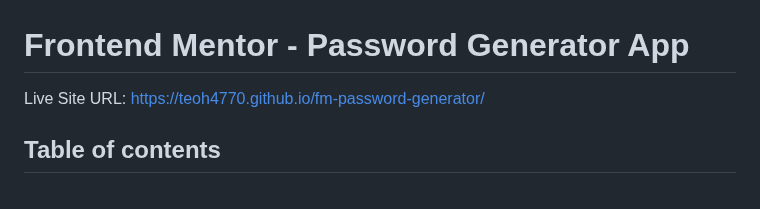
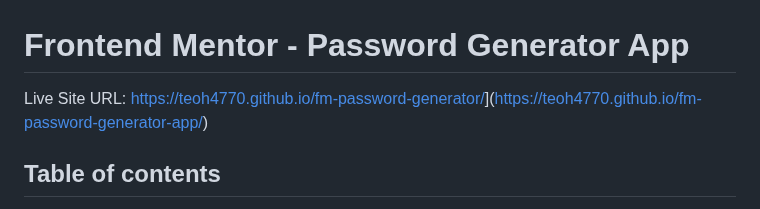
Before and after one commit to teoh4770/fm-password-generator-app, a Markdown page: readme.md, the part around the change. Drawn GitHub-style.

```diff
--- a/readme.md
+++ b/readme.md
@@ -1,6 +1,6 @@
 # Frontend Mentor - Password Generator App
 
-Live Site URL: [https://teoh4770.github.io/fm-password-generator/](https://teoh4770.github.io/fm-password-generator/)
+Live Site URL: [https://teoh4770.github.io/fm-password-generator/](https://teoh4770.github.io/fm-password-generator/)](https://teoh4770.github.io/fm-password-generator-app/)
 
 ## Table of contents
 
```
